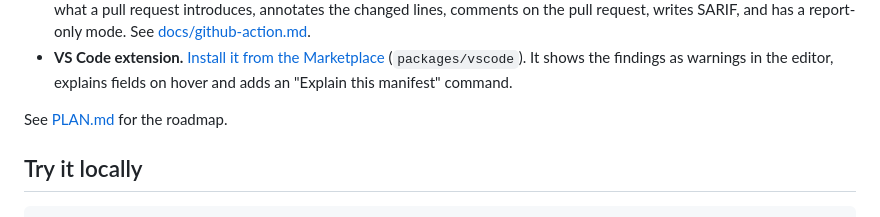
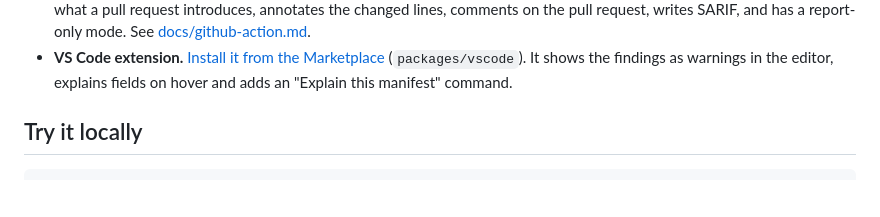
Before and after one commit to prsurve/k8s-manifestlens, a Markdown page: README.md, the part around the change. GitHub-like rendering; blank space fills up the shorter version.

Commit message:
Drop PLAN.md link from README
Co-Authored-By: Claude Sonnet 5.5 <noreply@anthropic.com>

```diff
--- a/README.md
+++ b/README.md
@@ -38,8 +38,6 @@ settings ([all options](docs/github-action.md), [Marketplace](https://github.com
 - **VS Code extension.** [Install it from the Marketplace](https://marketplace.visualstudio.com/items?itemName=prsurve.manifestlens-vscode)
   (`packages/vscode`). It shows the findings as warnings in the editor, explains fields on
   hover and adds an "Explain this manifest" command.
-
-See [PLAN.md](PLAN.md) for the roadmap.
 
 ## Try it locally
 
```
